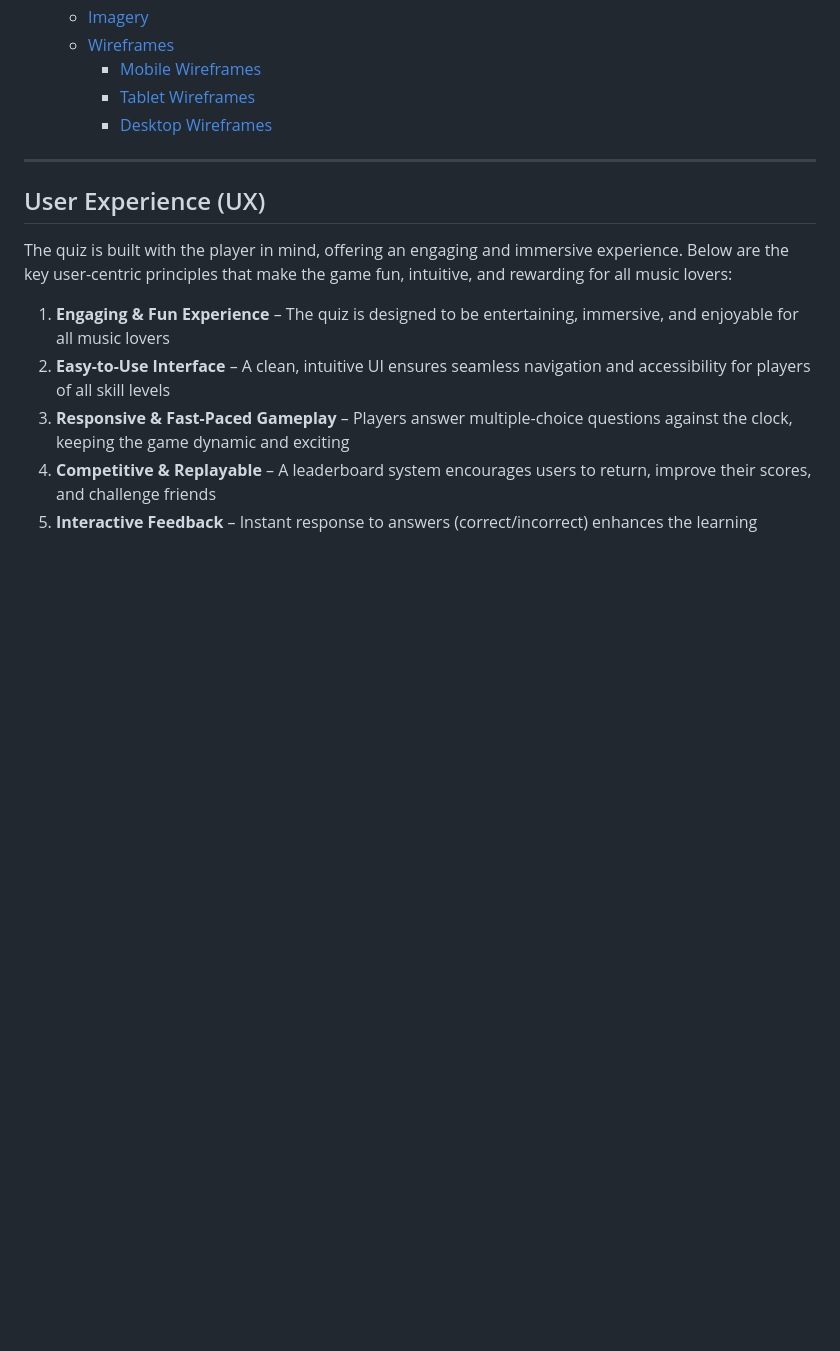
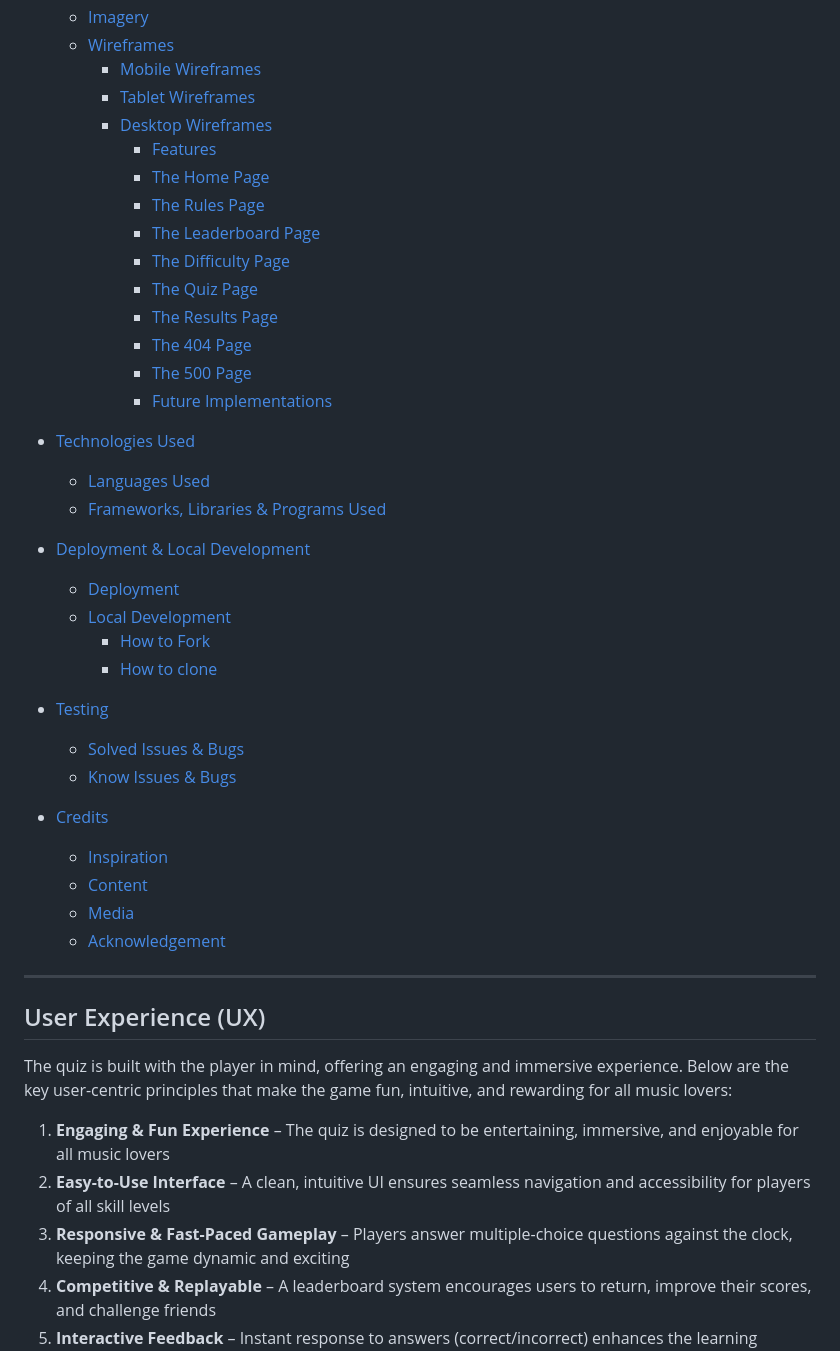
Before and after one commit to sd-powell/portfolio_project_2, a Markdown page: README.md, the part around the change. Drawn GitHub-style; blank space fills up the shorter version.

Commit message:
update contents to reflect changes

```diff
--- a/README.md
+++ b/README.md
@@ -28,6 +28,39 @@ The game features a fast-paced multiple-choice format where players race against
     - [Mobile Wireframes](#mobile-frames)
     - [Tablet Wireframes](#tablet-frames)
     - [Desktop Wireframes](#desktop-frames)
+      - [Features](#features)
+      - [The Home Page](#home-page-features)
+      - [The Rules Page](#rules-page-features)
+      - [The Leaderboard Page](#leaderboard-page-features)
+      - [The Difficulty Page](#difficulty-page-features)
+      - [The Quiz Page](#quiz-page-features)
+      - [The Results Page](#results-page-features)
+      - [The 404 Page](#404-page-features)
+      - [The 500 Page](#500-page-features)
+      - [Future Implementations](#future-implementation)
+
+* [Technologies Used](#technologies)
+
+  - [Languages Used](#languages)
+  - [Frameworks, Libraries & Programs Used](#frameworks)
+
+* [Deployment & Local Development](#deployment-development)
+
+  - [Deployment](#development)
+  - [Local Development](#local-development)
+    - [How to Fork](#fork)
+    - [How to clone](#clone)
+
+* [Testing](#testing-readme)
+
+  - [Solved Issues & Bugs](#solved-issues)
+  - [Know Issues & Bugs](#known-issues)
+
+* [Credits](#credits)
+  - [Inspiration](#inspiration)
+  - [Content](#content)
+  - [Media](#media)
+  - [Acknowledgement](#acknowledgement)
 
 ---
 
```
